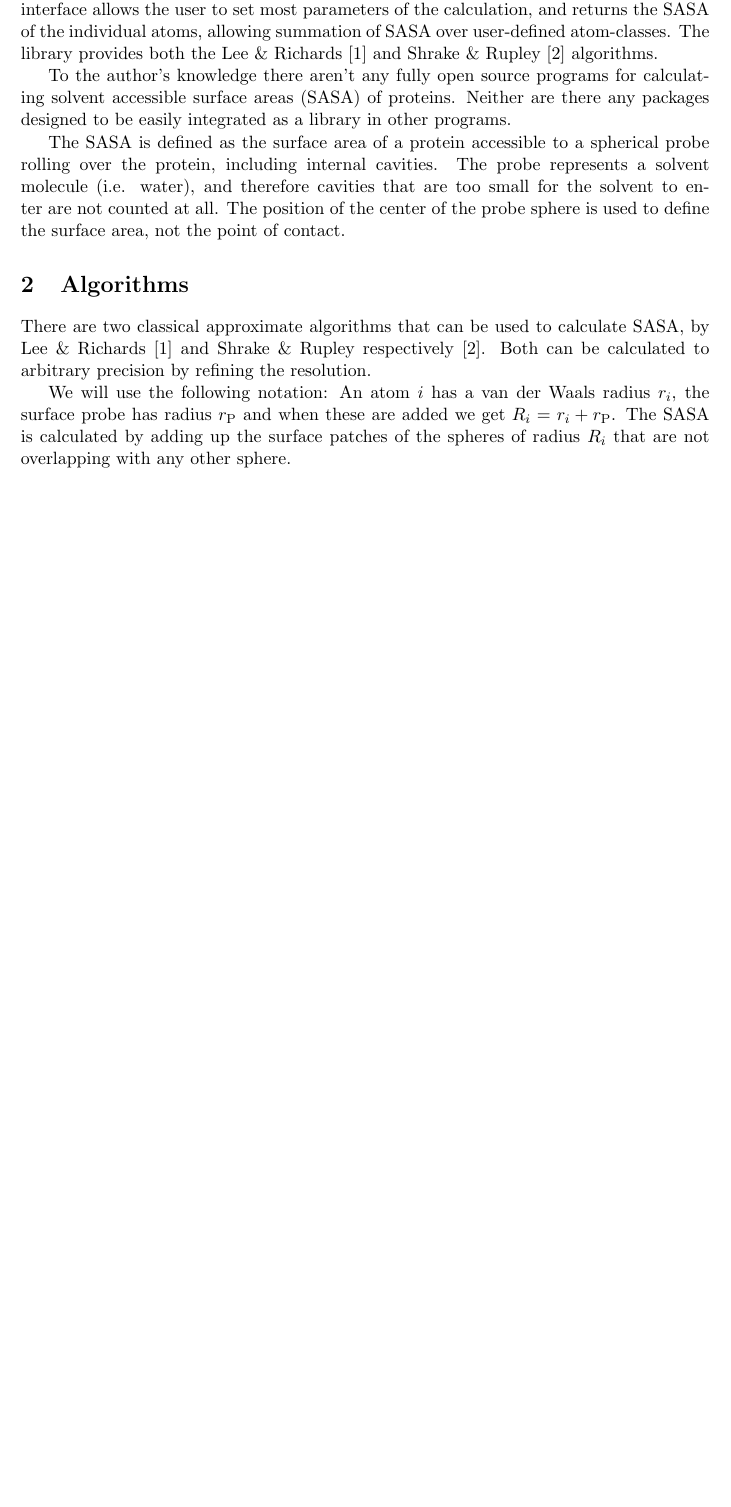
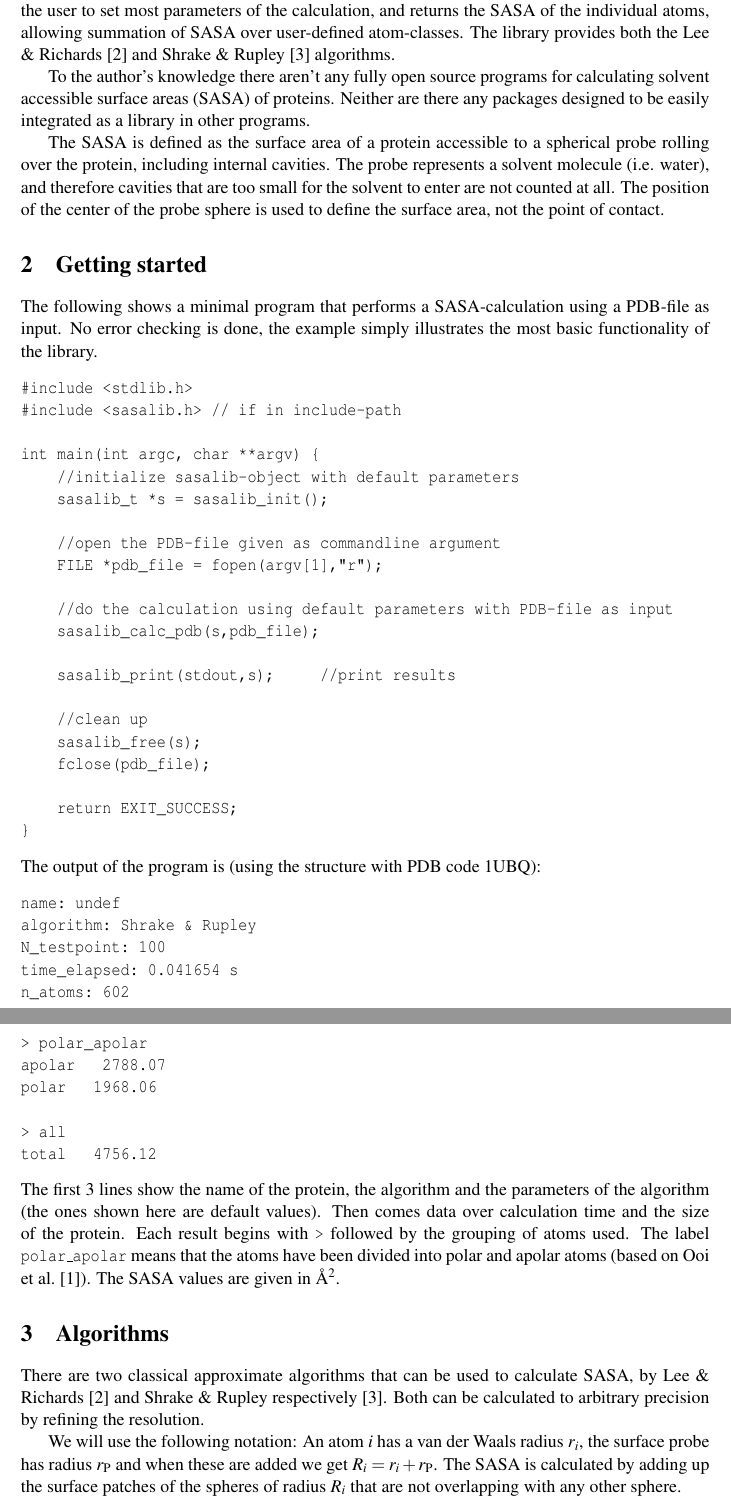
Before and after one commit to mittinatten/freesasa, a LaTeX document (doc/manual.tex): part of page 2 of 11 before the commit and two parts of pages 2 and 3 of 11 after it, the two joined at a grey line, cut so that both start at the same text, the shorter picture padded with empty space. Compiled offline with pdfLaTeX.

Commit message:
added basic example to documentation, needs some moving around and improved language

```diff
--- a/doc/manual.tex
+++ b/doc/manual.tex
@@ -6,6 +6,8 @@
 \usepackage{graphicx}
 \usepackage{amsmath}
 \usepackage{cite}
+
+\usepackage{pslatex}
 
 %\usepackage{fancyvrb}
 
@@ -46,6 +48,57 @@ cavities. The probe represents a solvent molecule (i.e. water), and
 therefore cavities that are too small for the solvent to enter are not
 counted at all. The position of the center of the probe sphere is used
 to define the surface area, not the point of contact.
+
+\section{Getting started}
+
+The following shows a minimal program that performs a SASA-calculation
+using a PDB-file as input. No error checking is done, the example
+simply illustrates the most basic functionality of the library.
+\begin{verbatim}
+#include <stdlib.h>
+#include <sasalib.h> // if in include-path
+
+int main(int argc, char **argv) {
+    //initialize sasalib-object with default parameters
+    sasalib_t *s = sasalib_init();
+
+    //open the PDB-file given as commandline argument
+    FILE *pdb_file = fopen(argv[1],"r");
+
+    //do the calculation using default parameters with PDB-file as input
+    sasalib_calc_pdb(s,pdb_file);
+
+    sasalib_print(stdout,s);     //print results
+
+    //clean up
+    sasalib_free(s);
+    fclose(pdb_file);
+
+    return EXIT_SUCCESS;
+}
+\end{verbatim}
+The output of the program is (using the structure with PDB code 1UBQ):
+\begin{verbatim}
+name: undef
+algorithm: Shrake & Rupley
+N_testpoint: 100
+time_elapsed: 0.041654 s
+n_atoms: 602
+
+> polar_apolar
+apolar   2788.07
+polar   1968.06
+
+> all
+total   4756.12
+\end{verbatim}
+The first 3 lines show the name of the protein, the algorithm and the
+parameters of the algorithm (the ones shown here are default
+values). Then comes data over calculation time and the size of the
+protein. Each result begins with \texttt{>} followed by the grouping
+of atoms used. The label \texttt{polar\_apolar} means that the atoms
+have been divided into polar and apolar atoms (based on Ooi et
+al. \cite{OONS}). The SASA values are given in Å$^2$.
 
 \section{Algorithms}
 
```
Also changed, not shown: doc/manual.tex (14 more changed lines), 2 other files.
